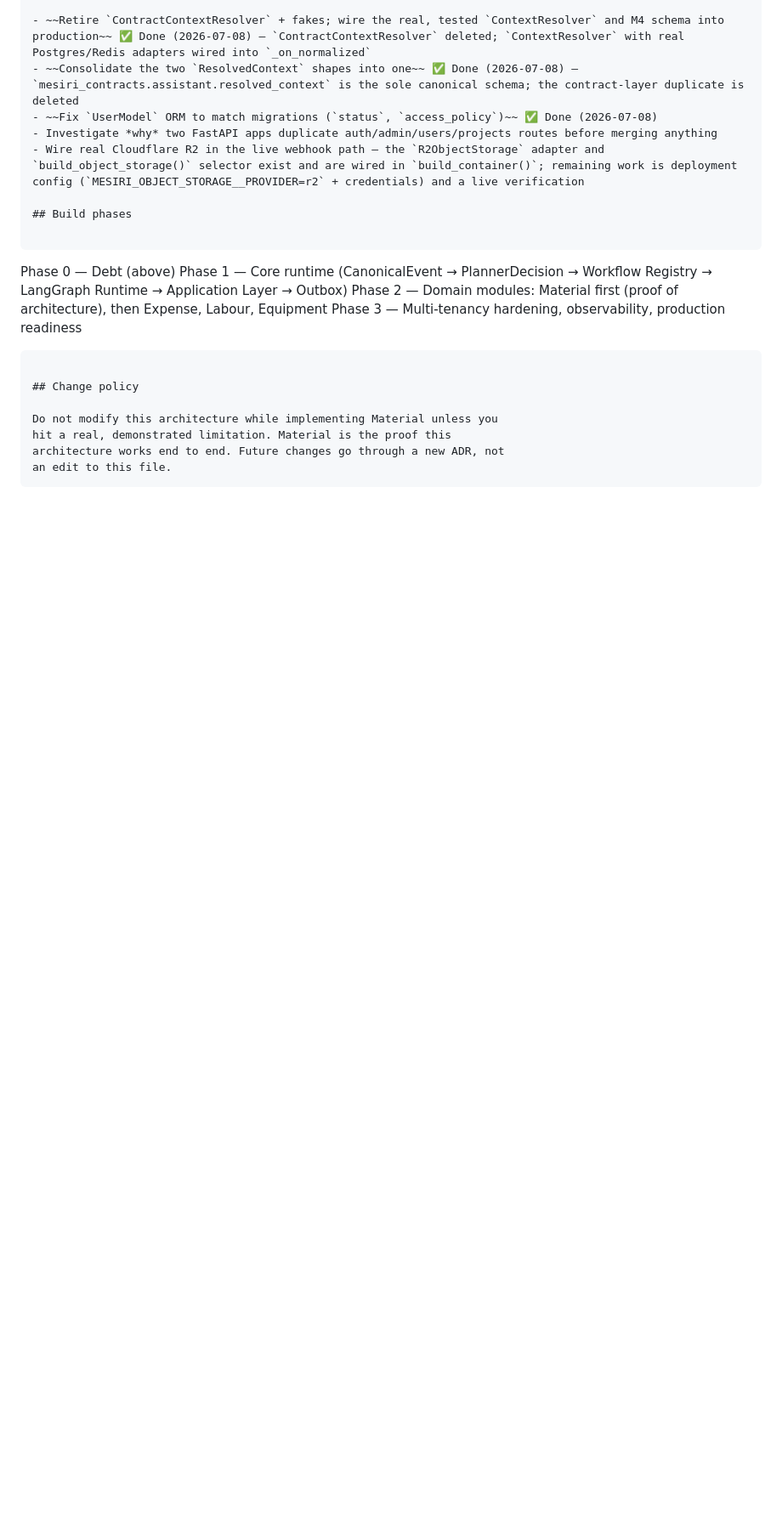
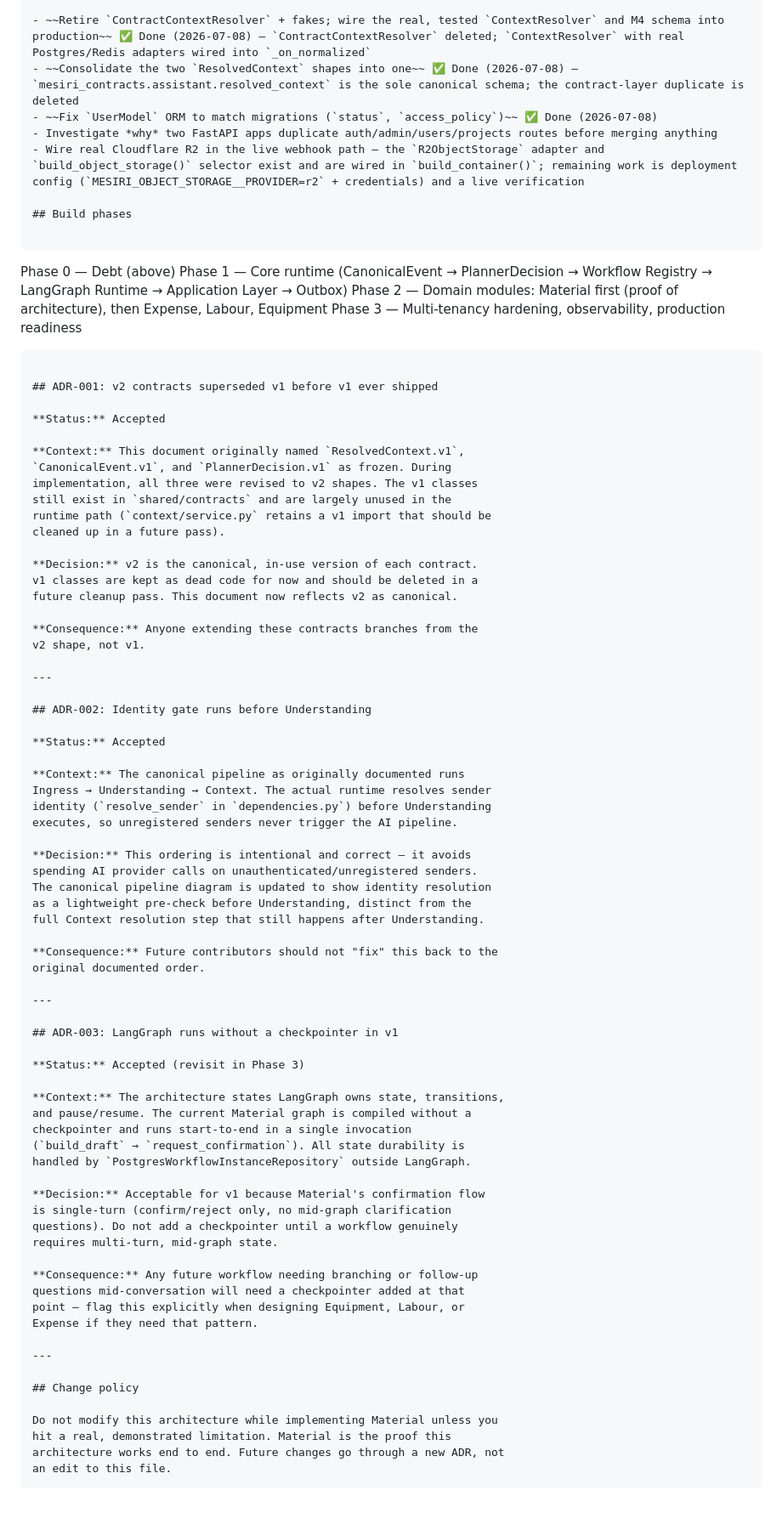
Before and after one commit to StarShape-in/mesiri.ai, a Markdown page: docs/architecture/Core-architecture.md, the part around one of its changes. Shown at 85% size. Drawn GitHub-style; blank space fills up the shorter version.

Commit message:
docs(arch): update Core-architecture.md — v2 contracts, ADR-001/002/003

````diff
--- a/docs/architecture/Core-architecture.md
+++ b/docs/architecture/Core-architecture.md
@@ -341,6 +346,68 @@ Phase 3 — Multi-tenancy hardening, observability, production readiness
 
 ```
 
+## ADR-001: v2 contracts superseded v1 before v1 ever shipped
+
+**Status:** Accepted
+
+**Context:** This document originally named `ResolvedContext.v1`,
+`CanonicalEvent.v1`, and `PlannerDecision.v1` as frozen. During
+implementation, all three were revised to v2 shapes. The v1 classes
+still exist in `shared/contracts` and are largely unused in the
+runtime path (`context/service.py` retains a v1 import that should be
+cleaned up in a future pass).
+
+**Decision:** v2 is the canonical, in-use version of each contract.
+v1 classes are kept as dead code for now and should be deleted in a
+future cleanup pass. This document now reflects v2 as canonical.
+
+**Consequence:** Anyone extending these contracts branches from the
+v2 shape, not v1.
+
+---
+
+## ADR-002: Identity gate runs before Understanding
+
+**Status:** Accepted
+
+**Context:** The canonical pipeline as originally documented runs
+Ingress → Understanding → Context. The actual runtime resolves sender
+identity (`resolve_sender` in `dependencies.py`) before Understanding
+executes, so unregistered senders never trigger the AI pipeline.
+
+**Decision:** This ordering is intentional and correct — it avoids
+spending AI provider calls on unauthenticated/unregistered senders.
+The canonical pipeline diagram is updated to show identity resolution
+as a lightweight pre-check before Understanding, distinct from the
+full Context resolution step that still happens after Understanding.
+
+**Consequence:** Future contributors should not "fix" this back to the
+original documented order.
+
+---
+
+## ADR-003: LangGraph runs without a checkpointer in v1
+
+**Status:** Accepted (revisit in Phase 3)
+
+**Context:** The architecture states LangGraph owns state, transitions,
+and pause/resume. The current Material graph is compiled without a
+checkpointer and runs start-to-end in a single invocation
+(`build_draft` → `request_confirmation`). All state durability is
+handled by `PostgresWorkflowInstanceRepository` outside LangGraph.
+
+**Decision:** Acceptable for v1 because Material's confirmation flow
+is single-turn (confirm/reject only, no mid-graph clarification
+questions). Do not add a checkpointer until a workflow genuinely
+requires multi-turn, mid-graph state.
+
+**Consequence:** Any future workflow needing branching or follow-up
+questions mid-conversation will need a checkpointer added at that
+point — flag this explicitly when designing Equipment, Labour, or
+Expense if they need that pattern.
+
+---
+
 ## Change policy
 
 Do not modify this architecture while implementing Material unless you
````
Also changed, not shown: other parts of docs/architecture/Core-architecture.md (+11 -6 lines).
